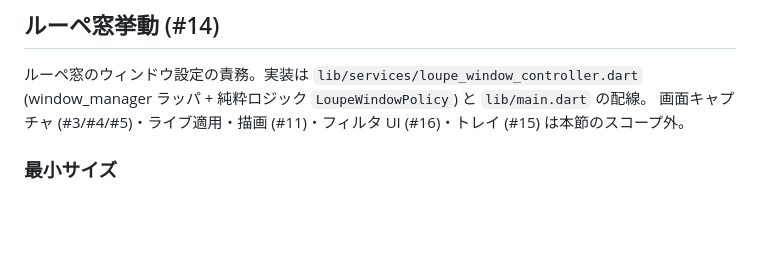
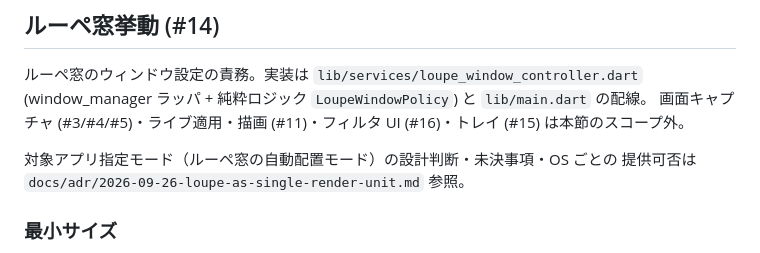
Before and after one commit to kako-jun/universal-experience, a Markdown page: docs/ARCHITECTURE.md, the part around the change. GitHub-like rendering; blank space fills up the shorter version.

Commit message:
docs: 対象アプリ指定モードの未決事項とOSごとの可否をADRに追記 (#81)

```diff
--- a/docs/ARCHITECTURE.md
+++ b/docs/ARCHITECTURE.md
@@ -58,6 +58,9 @@
 ルーペ窓のウィンドウ設定の責務。実装は `lib/services/loupe_window_controller.dart`
 (window_manager ラッパ + 純粋ロジック `LoupeWindowPolicy`) と `lib/main.dart` の配線。
 画面キャプチャ (#3/#4/#5)・ライブ適用・描画 (#11)・フィルタ UI (#16)・トレイ (#15) は本節のスコープ外。
+
+対象アプリ指定モード（ルーペ窓の自動配置モード）の設計判断・未決事項・OS ごとの
+提供可否は `docs/adr/2026-09-26-loupe-as-single-render-unit.md` 参照。
 
 ### 最小サイズ
 
```
Also changed, not shown: README.md (+3 -1 lines), docs/adr/2026-09-26-loupe-as-single-render-unit.md (+54 -0 lines).
